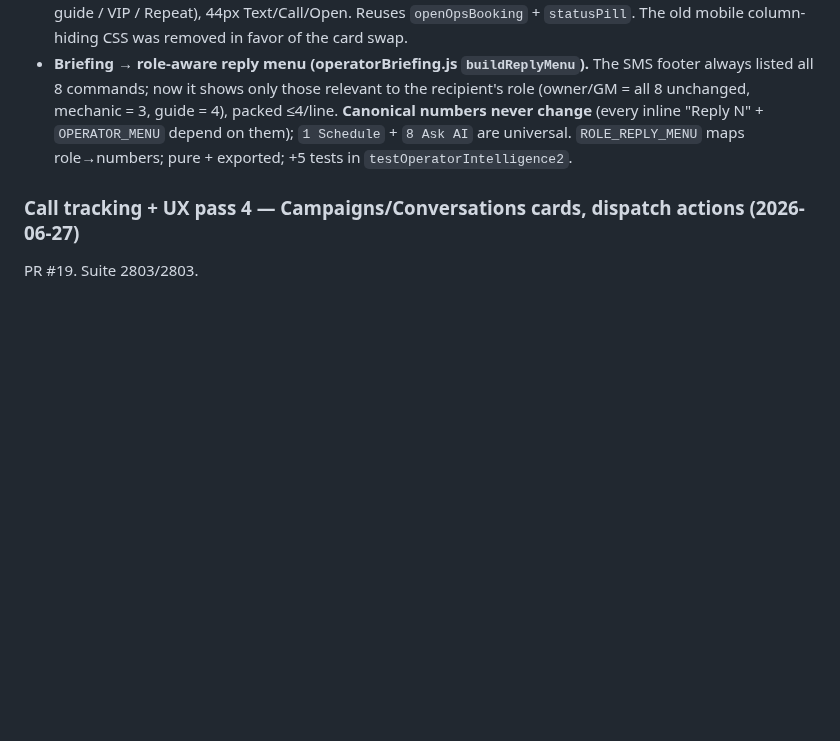
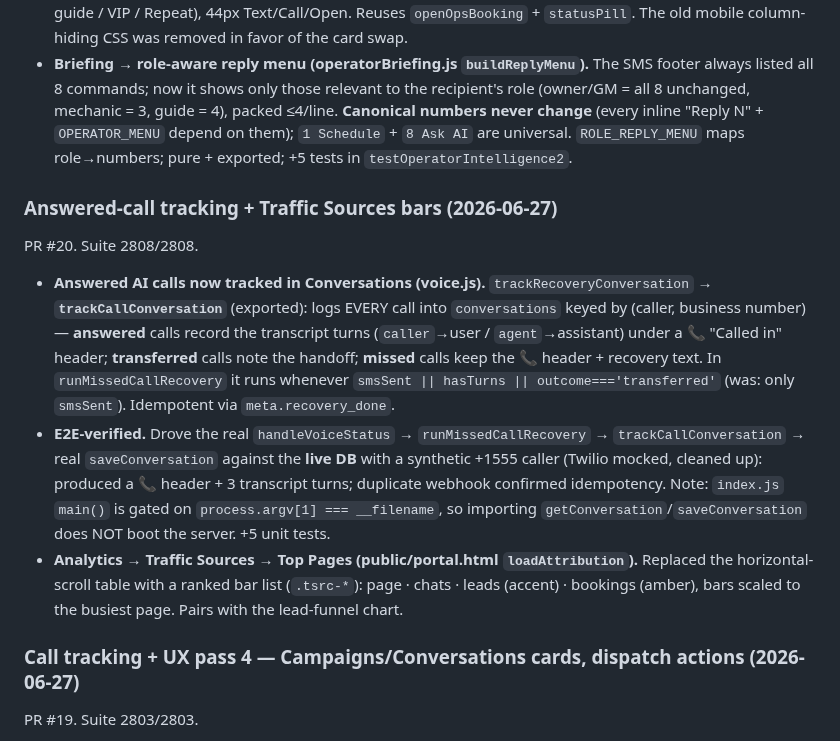
Before and after one commit to Bartoses/highmark-bot, a Markdown page: CLAUDE.md, the part around the change. GitHub-like rendering; blank space fills up the shorter version.

Commit message:
docs: record answered-call tracking (E2E-verified) + Traffic Sources bars
Co-Authored-By: Claude Opus 4.8 <noreply@anthropic.com>

```diff
--- a/CLAUDE.md
+++ b/CLAUDE.md
@@ -316,6 +316,12 @@ A focused mobile-first pass (PR #16) across the three daily-driver surfaces; ver
 - **Operations bookings table → mobile cards (public/portal.html `renderOpsBookingCard` + `#opsCardList`).** The 8-col table hid Location + Status on mobile and had 11px tap targets. A card list shows ≤720px (desktop keeps the full **sortable table** — both populated from the same sorted rows in `renderOpsTableRows`): time + status pill, customer + pax, **activity · location** (no longer hidden), color-coded risk pills (Waiver / $due / No guide / VIP / Repeat), 44px Text/Call/Open. Reuses `openOpsBooking` + `statusPill`. The old mobile column-hiding CSS was removed in favor of the card swap.
 - **Briefing → role-aware reply menu (operatorBriefing.js `buildReplyMenu`).** The SMS footer always listed all 8 commands; now it shows only those relevant to the recipient's role (owner/GM = all 8 unchanged, mechanic = 3, guide = 4), packed ≤4/line. **Canonical numbers never change** (every inline "Reply N" + `OPERATOR_MENU` depend on them); `1 Schedule` + `8 Ask AI` are universal. `ROLE_REPLY_MENU` maps role→numbers; pure + exported; +5 tests in `testOperatorIntelligence2`.
 
+### Answered-call tracking + Traffic Sources bars (2026-06-27)
+PR #20. Suite 2808/2808.
+- **Answered AI calls now tracked in Conversations (voice.js).** `trackRecoveryConversation` → **`trackCallConversation`** (exported): logs EVERY call into `conversations` keyed by (caller, business number) — **answered** calls record the transcript turns (`caller`→user / `agent`→assistant) under a 📞 "Called in" header; **transferred** calls note the handoff; **missed** calls keep the 📞 header + recovery text. In `runMissedCallRecovery` it runs whenever `smsSent || hasTurns || outcome==='transferred'` (was: only `smsSent`). Idempotent via `meta.recovery_done`.
+- **E2E-verified.** Drove the real `handleVoiceStatus` → `runMissedCallRecovery` → `trackCallConversation` → real `saveConversation` against the **live DB** with a synthetic +1555 caller (Twilio mocked, cleaned up): produced a 📞 header + 3 transcript turns; duplicate webhook confirmed idempotency. Note: `index.js` `main()` is gated on `process.argv[1] === __filename`, so importing `getConversation`/`saveConversation` does NOT boot the server. +5 unit tests.
+- **Analytics → Traffic Sources → Top Pages (public/portal.html `loadAttribution`).** Replaced the horizontal-scroll table with a ranked bar list (`.tsrc-*`): page · chats · leads (accent) · bookings (amber), bars scaled to the busiest page. Pairs with the lead-funnel chart.
+
 ### Call tracking + UX pass 4 — Campaigns/Conversations cards, dispatch actions (2026-06-27)
 PR #19. Suite 2803/2803.
 - **Track inbound calls + recovery texts (voice.js).** A missed-call recovery SMS was fire-and-forget — it never landed in `conversations`, so the operator never saw the bot text the caller back. `runMissedCallRecovery` now records the inbound call (📞 "Called in" guest event + AI summary) AND the recovery text into the conversation keyed by **(caller, business number)** — the same key the inbound-SMS flow uses, so a text-back lands in that thread and the bot continues. Marks `bookingData._origin='voice'`. `getConversation`/`saveConversation` threaded into `voiceDeps`; `runMissedCallRecovery` exported; gated on `smsSent` (so nothing logs in TEST_MODE). New helper `trackRecoveryConversation`. +6 tests.
```
